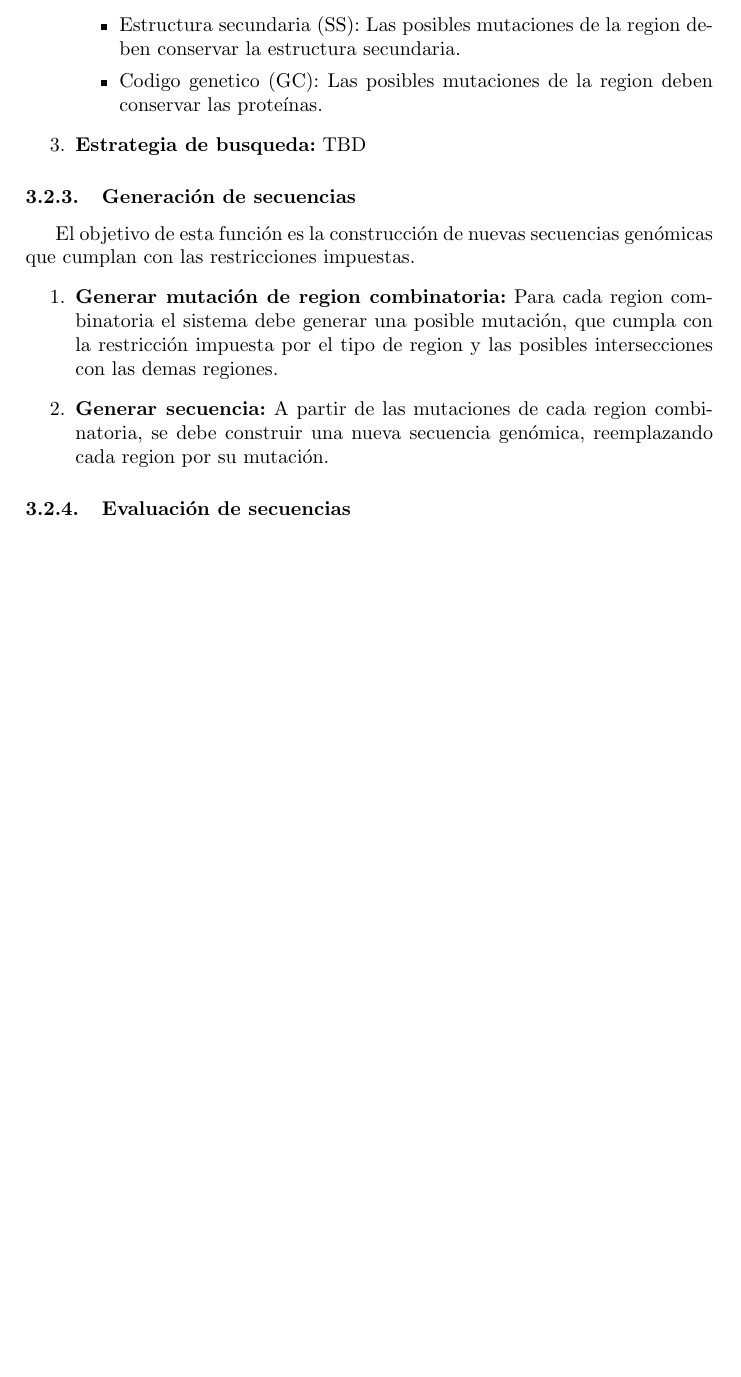
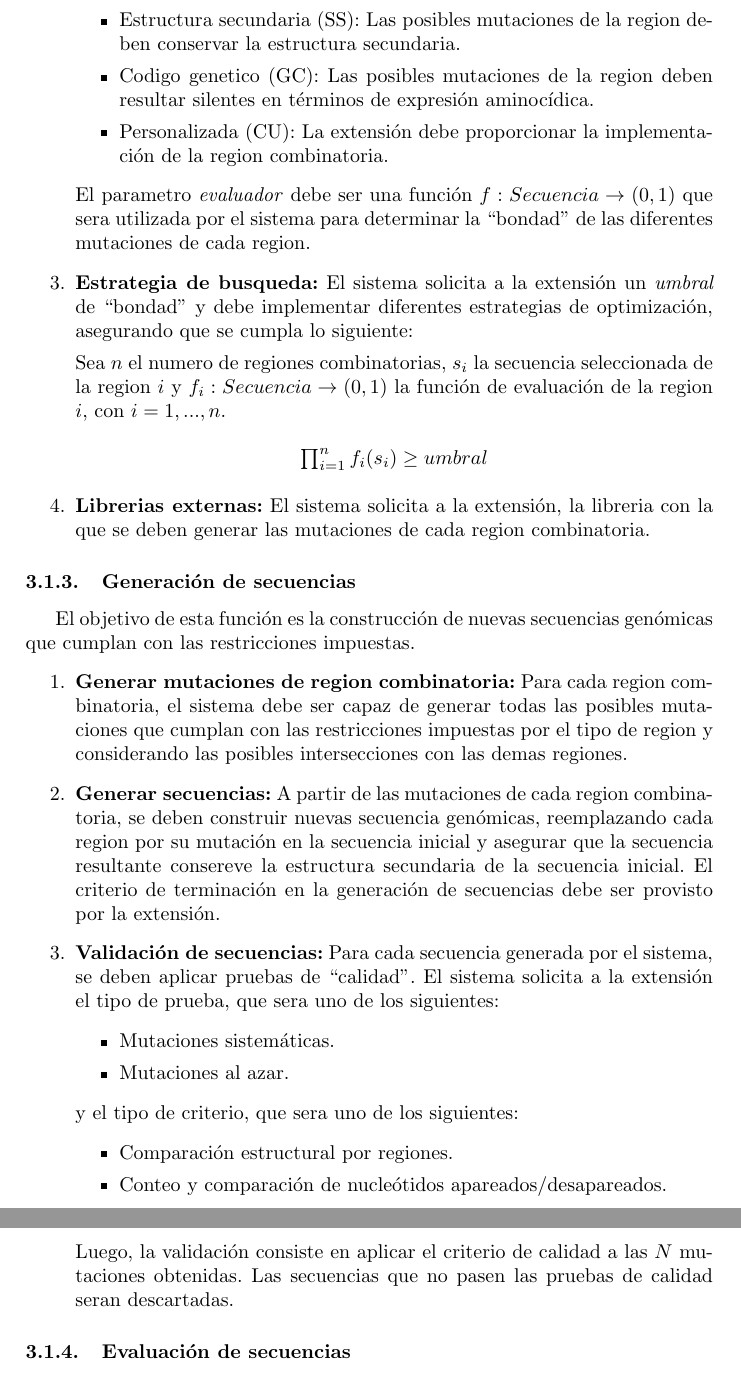
Before and after one commit to alinlp23/vac-o, a LaTeX document (docs/srs/srs.tex): part of page 10 of 14 before the commit and two parts of pages 9 and 10 of 13 after it, the two joined at a grey line, cut so that both start at the same text, the shorter picture padded with empty space. Compiled offline with pdfLaTeX.

Commit message:
- More on functional requirements - Add srs.pdf

```diff
--- a/docs/srs/srs.tex
+++ b/docs/srs/srs.tex
@@ -184,24 +172,49 @@
   \begin{enumerate}
     \item \textbf{Secuencia inicial:}
     El sistema solicita a la extensi\'on cargada en memoria, la secuencia de ARN que se desea optimizar. La extensi\'on debe devolver la secuencia en formato FASTA y el sistema la almacena en memoria.
+
     \item \textbf{Regiones combinatorias:}
-    El sistema solicita a la extensi\'on cargada en memoria, las regiones combinatorias de interes para la optimizaci\'on. La extensi\'on debe devolver las regiones (\textit{[(inicio, fin, tipo)]}) y el sistema inicializa cada region en memoria. Para cada region, el parametro \textit{tipo} debe ser uno de los siguientes:
+    El sistema solicita a la extensi\'on cargada en memoria, las regiones combinatorias de interes para la optimizaci\'on. La extensi\'on debe devolver las regiones (\textit{[(inicio, fin, tipo, evaluador)]}) y el sistema inicializa cada region en memoria. Para cada region, el parametro \textit{tipo} debe ser uno de los siguientes:
     \begin{itemize}
       \item Estructura secundaria (SS): Las posibles mutaciones de la region deben conservar la estructura secundaria.
-      \item Codigo genetico (GC): Las posibles mutaciones de la region deben conservar las prote\'inas.
+      \item Codigo genetico (GC): Las posibles mutaciones de la region deben resultar silentes en t\'erminos de expresi\'on aminoc\'idica.
+      \item Personalizada (CU): La extensi\'on debe proporcionar la implementaci\'on de la region combinatoria.
     \end{itemize}
 
+    El parametro \textit{evaluador} debe ser una funci\'on $f: Secuencia \rightarrow (0,1)$ que sera utilizada por el sistema para determinar la ``bondad'' de las diferentes mutaciones de cada region.
+
     \item \textbf{Estrategia de busqueda:}
-    TBD
+    El sistema solicita a la extensi\'on un \textit{umbral} de ``bondad'' y debe implementar diferentes estrategias de optimizaci\'on, asegurando que se cumpla lo siguiente:
+
+    Sea $n$ el numero de regiones combinatorias, $s_{i}$ la secuencia seleccionada de la region $i$ y $f_{i}: Secuencia \rightarrow (0,1)$ la funci\'on de evaluaci\'on de la region $i$, con $i=1, ..., n$.
+    \begin{center}
+    $\prod_{i=1}^{n} f_{i}(s_{i}) \ge umbral$
+    \end{center}
+    \item \textbf{Librerias externas:}
+    El sistema solicita a la extensi\'on, la libreria con la que se deben generar las mutaciones de cada region combinatoria.
   \end{enumerate}
 
   \subsubsection{Generaci\'on de secuencias}
   El objetivo de esta funci\'on es la construcci\'on de nuevas secuencias gen\'omicas que cumplan con las restricciones impuestas.
   \begin{enumerate}
-    \item \textbf{Generar mutaci\'on de region combinatoria:}
-    Para cada region combinatoria el sistema debe generar una posible mutaci\'on, que cumpla con la restricci\'on impuesta por el tipo de region y las posibles intersecciones con las demas regiones.
-    \item \textbf{Generar secuencia:}
-    A partir de las mutaciones de cada region combinatoria, se debe construir una nueva secuencia gen\'omica, reemplazando cada region por su mutaci\'on.
+    \item \textbf{Generar mutaciones de region combinatoria:}
+    Para cada region combinatoria, el sistema debe ser capaz de generar todas las posibles mutaciones que cumplan con las restricciones impuestas por el tipo de region y considerando las posibles intersecciones con las demas regiones.
+
+    \item \textbf{Generar secuencias:}
+    A partir de las mutaciones de cada region combinatoria, se deben construir nuevas secuencia gen\'omicas, reemplazando cada region por su mutaci\'on en la secuencia inicial y asegurar que la secuencia resultante consereve la estructura secundaria de la secuencia inicial. El criterio de terminaci\'on en la generaci\'on de secuencias debe ser provisto por la extensi\'on.
+
+    \item \textbf{Validaci\'on de secuencias:}
+    Para cada secuencia generada por el sistema, se deben aplicar pruebas de ``calidad''. El sistema solicita a la extensi\'on el tipo de prueba, que sera uno de los siguientes:
+      \begin{itemize}
+        \item Mutaciones sistem\'aticas.
+	\item Mutaciones al azar.
+      \end{itemize}
+    y el tipo de criterio, que sera uno de los siguientes:
+      \begin{itemize}
+        \item Comparaci\'on estructural por regiones.
+	\item Conteo y comparaci\'on de nucle\'otidos apareados/desapareados.
+      \end{itemize}
+    Luego, la validaci\'on consiste en aplicar el criterio de calidad a las $N$ mutaciones obtenidas. Las secuencias que no pasen las pruebas de calidad seran descartadas.
   \end{enumerate}
 
   \subsubsection{Evaluaci\'on de secuencias}
```
Also changed, not shown: docs/srs/srs.pdf (added), docs/srs/srs.tex (38 more changed lines).
